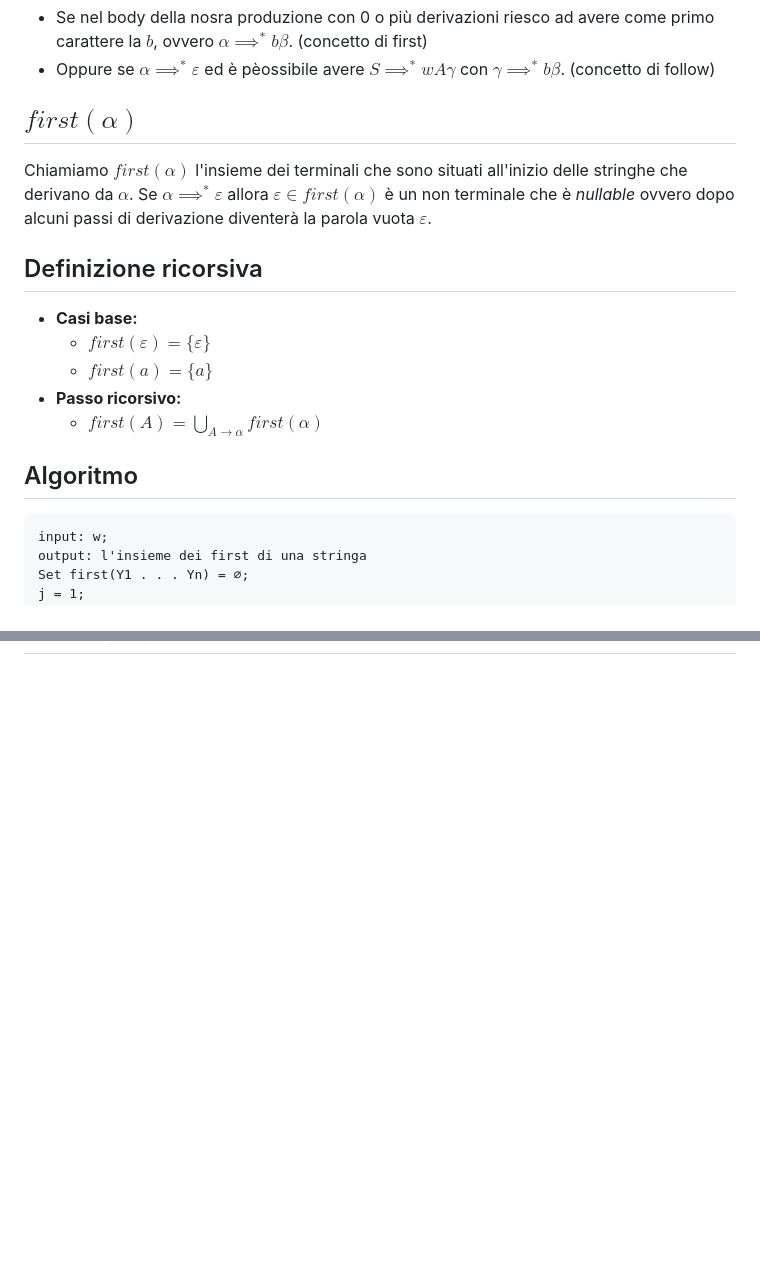
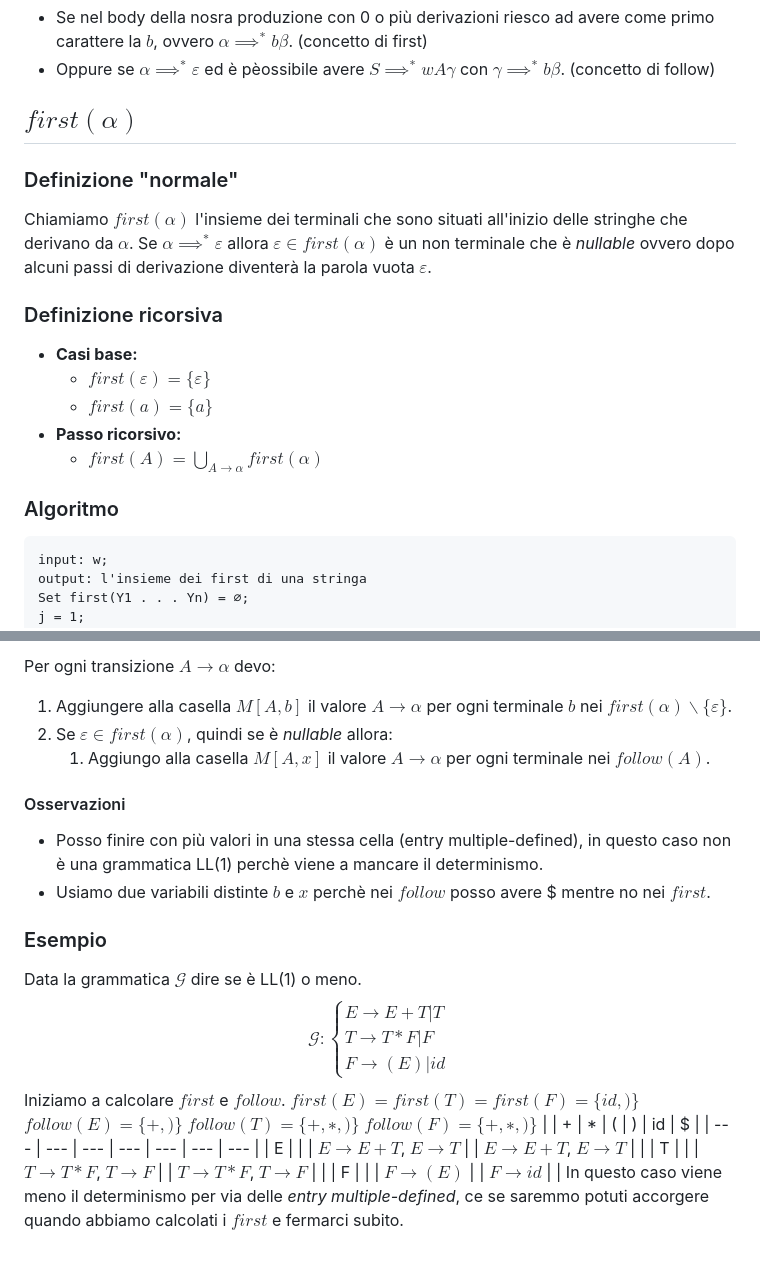
Before and after one commit to elblasco/LFC, a Markdown page: appunti/04-parsing-top-down.md, 2 parts joined by grey strips. Drawn GitHub-style; blank space fills up the shorter version.

`````diff
--- a/appunti/04-parsing-top-down.md
+++ b/appunti/04-parsing-top-down.md
@@ -63,15 +63,16 @@ Questo signica che dobbiamo assegnare la cella $M[A,b] = A \to \alpha$ se :
 * Se nel body della nosra produzione con 0 o più derivazioni riesco ad avere come primo carattere la $b$, ovvero $\alpha \implies^* b \beta$. (concetto di first)
 * Oppure se $\alpha \implies^* \varepsilon$ ed è pèossibile avere $S \implies^* wA\gamma$ con $\gamma \implies^* b \beta$. (concetto di follow)
 ## $first(\alpha)$
+### Definizione "normale"
 Chiamiamo $first(\alpha)$ l'insieme dei terminali che sono situati all'inizio delle stringhe che derivano da $\alpha$.
 Se $\alpha \implies^* \varepsilon$ allora $\varepsilon \in first(\alpha)$ è un non terminale che è *nullable* ovvero dopo alcuni passi di derivazione diventerà la parola vuota $\varepsilon$.
-## Definizione ricorsiva
+### Definizione ricorsiva
 * **Casi base:**
 	* $first(\varepsilon) = \{ \varepsilon \}$
 	* $first(a) = \{a\}$
 * **Passo ricorsivo:**
 	* $first(A) = \bigcup_{A \to \alpha} first(\alpha)$
-## Algoritmo
+### Algoritmo
 ````
 input: w;
 output: l'insieme dei first di una stringa
@@ -104,0 +182,21 @@ Facciamo qualche esempio:
+Per ogni transizione $A \to \alpha$ devo:
+1. Aggiungere alla casella $M[A,b]$ il valore $A \to \alpha$ per ogni terminale $b$ nei $first(\alpha) \backslash \{\varepsilon\}$.
+2. Se $\varepsilon \in first(\alpha)$, quindi se è *nullable* allora:
+	1. Aggiungo alla casella $M[A,x]$ il valore $A \to \alpha$ per ogni terminale nei $follow(A)$.
+#### Osservazioni
+* Posso finire con più valori in una stessa cella (entry multiple-defined), in questo caso non è una grammatica LL(1) perchè viene a mancare il determinismo.
+* Usiamo due variabili distinte $b$ e $x$ perchè nei $follow$ posso avere $ mentre no nei $first$.
+### Esempio
+Data la grammatica $\mathcal{G}$ dire se è LL(1) o meno.
+$$\mathcal{G}: \begin{cases} E \to E + T | T \\ T \to T * F | F \\ F \to ( E ) | id \end{cases}$$
+Iniziamo a calcolare $first$ e $follow$.
+$first(E) = first(T) = first(F) = \{id, )\}$
+$follow(E) = \{+, )\}$
+$follow(T) = \{+, ∗, )\}$
+$follow(F) = \{+, ∗, )\}$
+|  | + | * | ( | ) | id | $ |
+| --- | --- | --- | --- | --- | --- | --- |
+| E |  |  | $E \to E + T$, $E \to T$ |  | $E \to E + T$, $E \to T$ |  |
+| T |  |  | $T \to T *F$, $T \to F$ |   | $T \to T * F$, $T \to F$ |  |
+| F |  |  | $F \to ( E )$ |  | $F \to id$ |  |
+In questo caso viene meno il determinismo per via delle *entry multiple-defined*, ce se saremmo potuti accorgere quando abbiamo calcolati i $first$ e fermarci subito.
`````
Also changed, not shown: other parts of appunti/04-parsing-top-down.md (+76 -0 lines).
